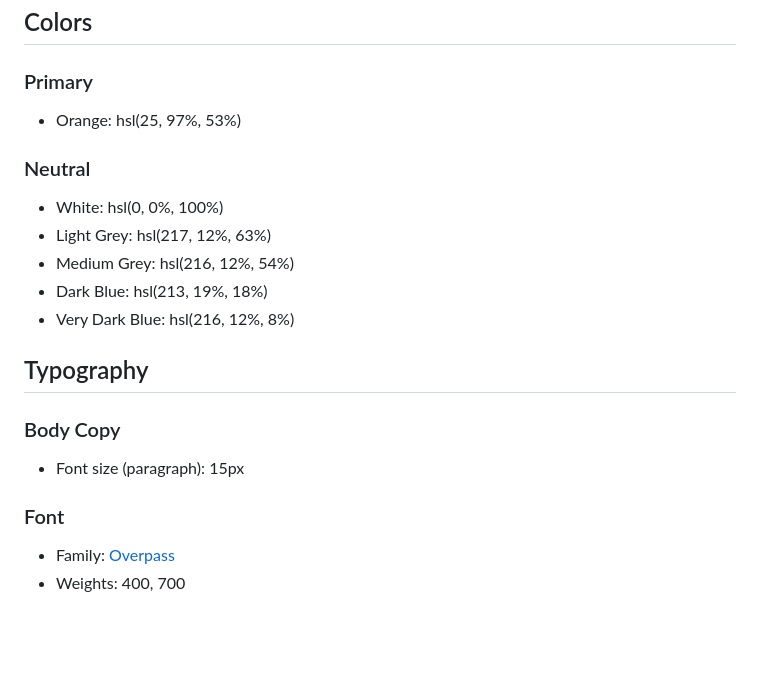
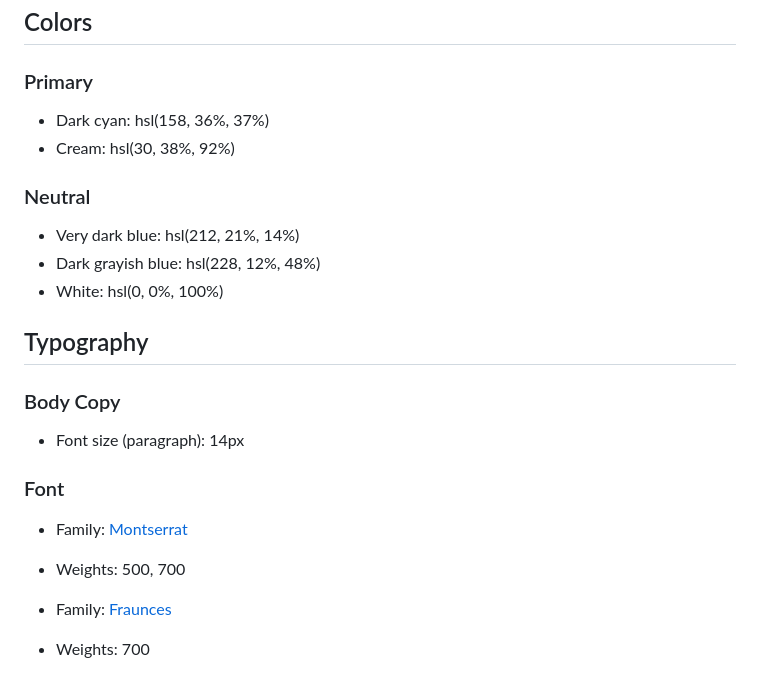
Before and after one commit to jacevedos/rating, a Markdown page: style-guide.md, the part around the change. GitHub-like rendering; blank space fills up the shorter version.

```diff
--- a/style-guide.md
+++ b/style-guide.md
@@ -11,23 +11,25 @@ The designs were created to the following widths:
 
 ### Primary
 
-- Orange: hsl(25, 97%, 53%)
+- Dark cyan: hsl(158, 36%, 37%)
+- Cream: hsl(30, 38%, 92%)
 
 ### Neutral
 
+- Very dark blue: hsl(212, 21%, 14%)
+- Dark grayish blue: hsl(228, 12%, 48%)
 - White: hsl(0, 0%, 100%)
-- Light Grey: hsl(217, 12%, 63%)
-- Medium Grey: hsl(216, 12%, 54%)
-- Dark Blue: hsl(213, 19%, 18%)
-- Very Dark Blue: hsl(216, 12%, 8%)
 
 ## Typography
 
 ### Body Copy
 
-- Font size (paragraph): 15px
+- Font size (paragraph): 14px
 
 ### Font
 
-- Family: [Overpass](https://fonts.google.com/specimen/Overpass)
-- Weights: 400, 700
+- Family: [Montserrat](https://fonts.google.com/specimen/Montserrat)
+- Weights: 500, 700
+
+- Family: [Fraunces](https://fonts.google.com/specimen/Fraunces)
+- Weights: 700
```
Also changed, not shown: README-template.md (+4 -6 lines), README.md (deleted), assets/image-product-desktop.jpg (added), assets/image-product-mobile.jpg (added), 6 other files.
